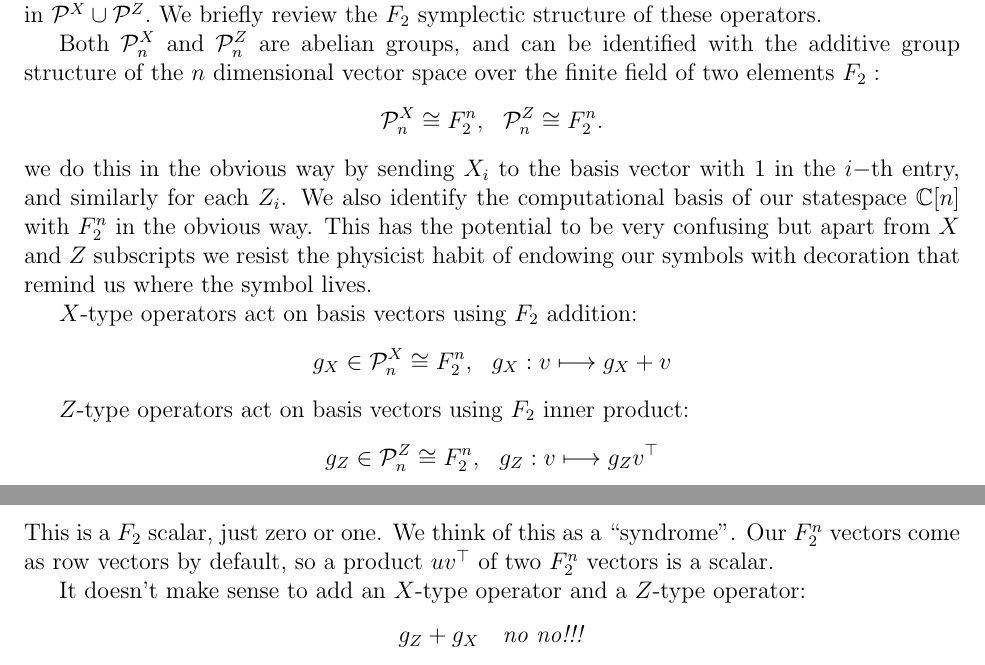
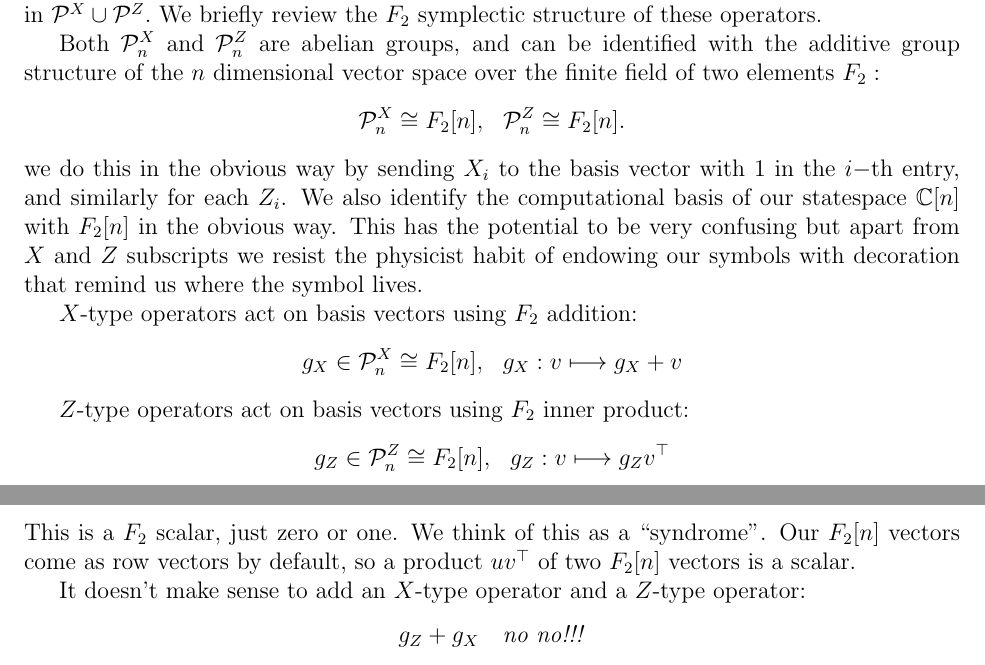
Before and after one commit to punkdit/spectrum2015, a LaTeX paper (repr.tex): two parts of pages 15 and 16 of 22, joined at a grey line, cut so that both start at the same text. Compiled offline with pdfLaTeX.

Commit message:
commit edits

```diff
--- a/repr.tex
+++ b/repr.tex
@@ -1054,13 +1054,13 @@ and can be identified with the additive
 group structure of the $n$ dimensional vector space
 over the finite field of two elements $F_2:$
 $$
-    \Pauli^X_n \cong F^n_2,  \ \
-    \Pauli^Z_n \cong F^n_2.
+    \Pauli^X_n \cong \Fn,  \ \
+    \Pauli^Z_n \cong \Fn.
 $$
 we do this in the obvious way by sending $X_i$ to the basis vector with
 $1$ in the $i-$th entry, and similarly for each $Z_i$.
 We also identify the computational basis of our statespace $\Complex[n]$
-with $F^n_2$ in the obvious way.
+with $\Fn$ in the obvious way.
 This has the potential to be very confusing but
 apart from $X$ and $Z$ subscripts
 we resist the physicist habit of endowing our symbols with decoration that remind us where the
@@ -1068,12 +1068,12 @@ symbol lives.
 
 $X$-type operators act on basis vectors using $F_2$ addition:
 $$
-    g_X \in \Pauli^X_n \cong F^n_2, \ \ g_X : v \longmapsto g_X + v
+    g_X \in \Pauli^X_n \cong \Fn, \ \ g_X : v \longmapsto g_X + v
 $$
 
 $Z$-type operators act on basis vectors using $F_2$ inner product:
 $$
-    g_Z \in \Pauli^Z_n \cong F^n_2, \ \ g_Z : v \longmapsto g_Z v^\top
+    g_Z \in \Pauli^Z_n \cong \Fn, \ \ g_Z : v \longmapsto g_Z v^\top
 $$
 This is a $F_2$ scalar, just zero or one. We think of this
 as a ``syndrome''.
```
Also changed, not shown: repr.tex (2 more changed lines).
